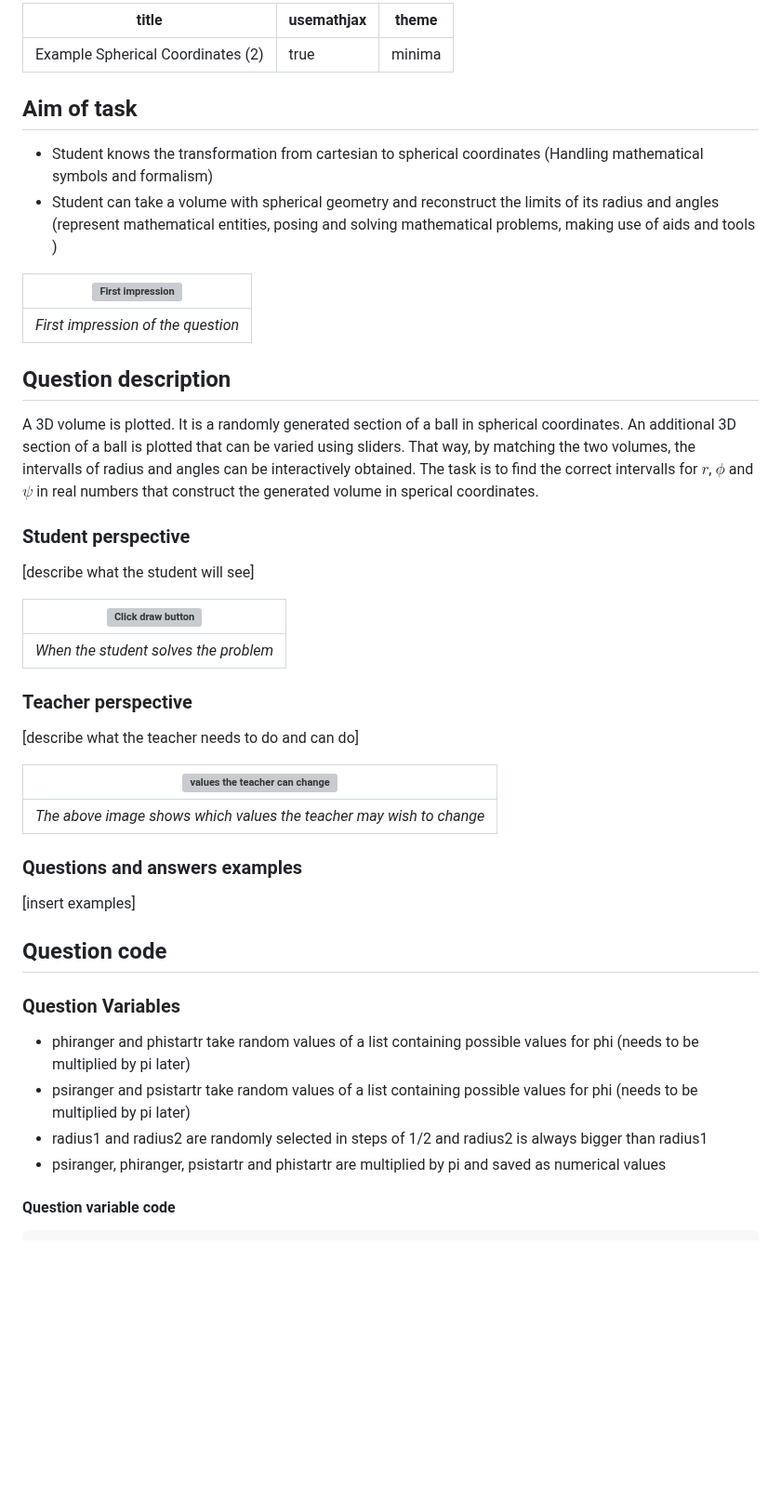
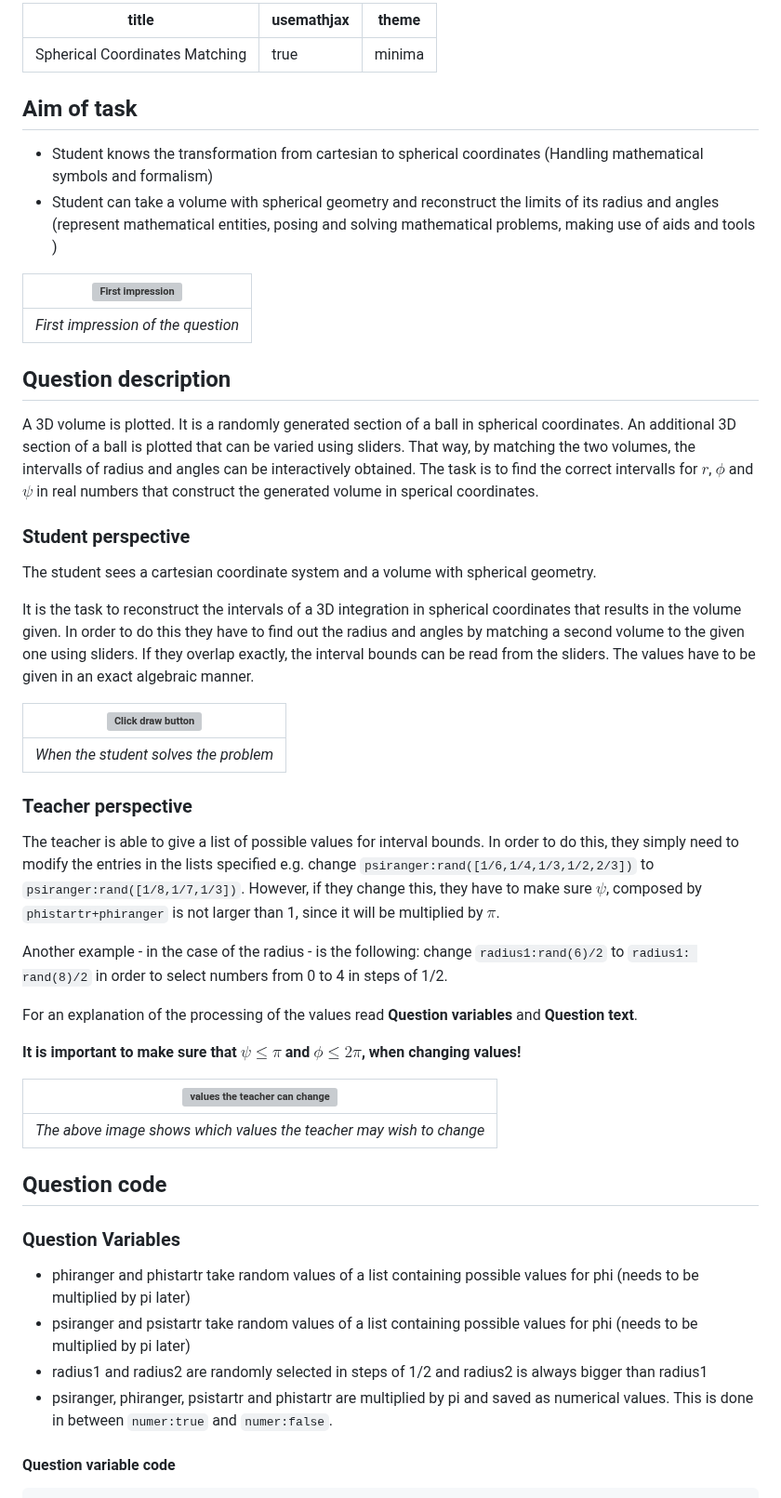
Before and after one commit to IDIAMath/WP-MATH-MA, a Markdown page: docs/3D_spherical_coordinates_2.md, the part around one of its changes. Shown at 93% size. Rendered like a GitHub page; blank space fills up the shorter version; grey boxes are pictures that could not be loaded.

```diff
--- a/docs/3D_spherical_coordinates_2.md
+++ b/docs/3D_spherical_coordinates_2.md
@@ -1,5 +1,5 @@
 ---
-title: Example Spherical Coordinates (2)
+title: Spherical Coordinates Matching
 usemathjax: true
 theme: minima
 ---
@@ -21,23 +21,28 @@ The task is to find the correct intervalls for $r$, $\phi$ and $\psi$ in real nu
 
 ### Student perspective
 
-[describe what the student will see]
+The student sees a cartesian coordinate system and a volume with spherical geometry.
 
-| ![Click draw button](https://cdn.pixabay.com/photo/2013/07/12/17/47/test-pattern-152459_960_720.png) |
+It is the task to reconstruct the intervals of a 3D integration in spherical coordinates that results in the volume given. In order to do this they have to find out the radius and angles by matching a second volume to the given one using sliders. If they overlap exactly, the interval bounds can be read from the sliders. The values have to be given in an exact algebraic manner.
+
+| ![Click draw button](https://user-images.githubusercontent.com/120648145/212374105-a9bbc488-1e79-444a-a112-914764cb0bd0.PNG) |
 |:--:|
 | *When the student solves the problem* |
 
 
 ### Teacher perspective
-[describe what the teacher needs to do and can do]
+The teacher is able to give a list of possible values for interval bounds. In order to do this, they simply need to modify the entries in the lists specified e.g. change `psiranger:rand([1/6,1/4,1/3,1/2,2/3])` to `psiranger:rand([1/8,1/7,1/3])`. However, if they change this, they have to make sure $\psi$, composed by `phistartr+phiranger` is not larger than 1, since it will be multiplied by $\pi$.
 
-| ![values the teacher can change](https://user-images.githubusercontent.com/120648145/209998765-cc7196b5-bc98-44b8-906c-72f1c5d953e3.PNG) |
+Another example - in the case of the radius - is the following: change `radius1:rand(6)/2` to `radius1: rand(8)/2` in order to select numbers from 0 to 4 in steps of 1/2.
+
+For an explanation of the processing of the values read **Question variables** and **Question text**.
+
+**It is important to make sure that $\psi \le \pi$ and $\phi \le 2 \pi$, when changing values!**
+
+| ![values the teacher can change](https://user-images.githubusercontent.com/120648145/212374103-87823772-a35f-46d7-81e7-6b010fedf85e.PNG) |
 |:--:|
 | *The above image shows which values the teacher may wish to change* |
 
-### Questions and answers examples
-
-[insert examples]
 
 ## Question code
 
@@ -45,7 +50,7 @@ The task is to find the correct intervalls for $r$, $\phi$ and $\psi$ in real nu
 +	phiranger and phistartr take random values of a list containing possible values for phi (needs to be multiplied by pi later)
 +	psiranger and psistartr take random values of a list containing possible values for phi (needs to be multiplied by pi later)
 +	radius1 and radius2 are randomly selected in steps of 1/2 and radius2 is always bigger than radius1
-+	psiranger, phiranger, psistartr and phistartr are multiplied by pi and saved as numerical values
++	psiranger, phiranger, psistartr and phistartr are multiplied by pi and saved as numerical values. This is done in between `numer:true` and `numer:false`.
 
 
 
```
Also changed, not shown: other parts of docs/3D_spherical_coordinates_2.md (+6 -5 lines).
